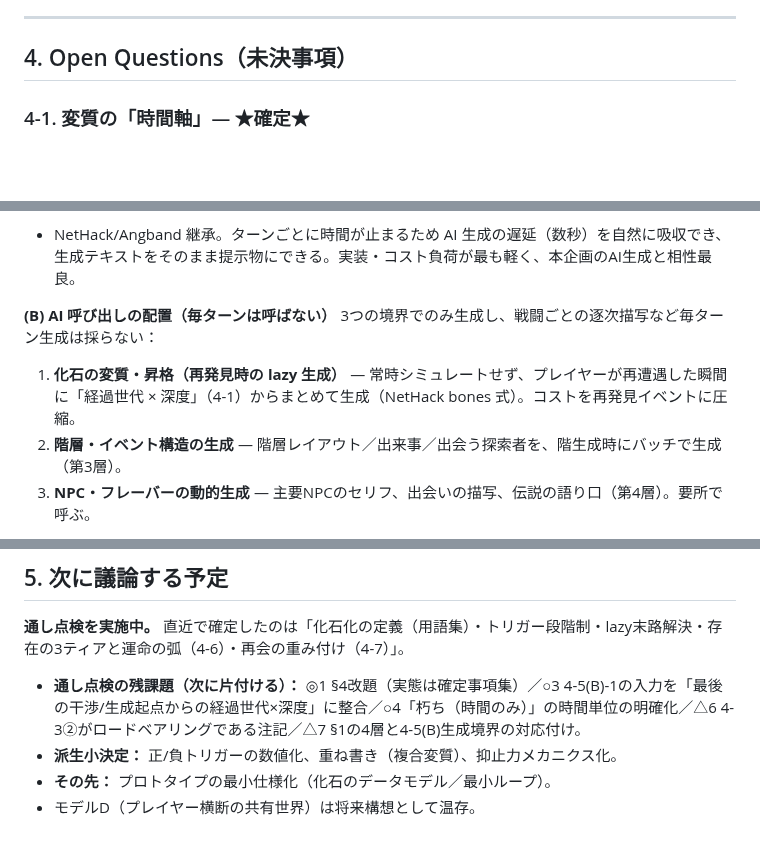
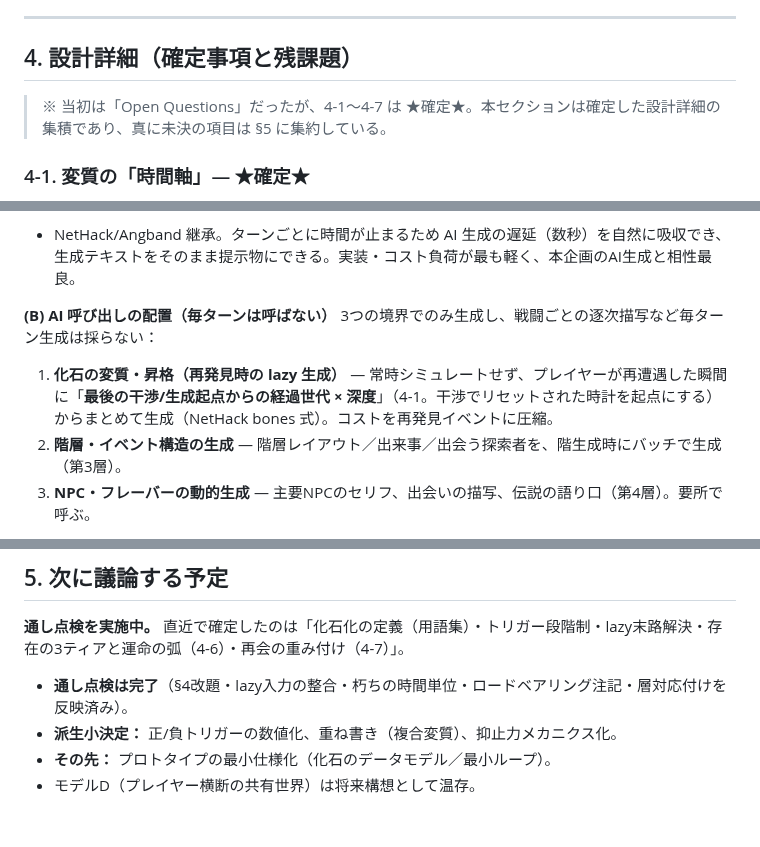
Before and after one commit to yasu12ctb-dev/roguelike-ai-design, a Markdown page: design-snapshot.md, 3 parts joined by grey strips. GitHub-like rendering; blank space fills up the shorter version.

Commit message:
Resolve full-pass review residuals
- Clarify decay (kuchi) time unit: advances on generation clock (option a)
- Retitle s4 to reflect confirmed-design reality
- Align 4-5(B)-1 lazy input with intervention-resettable clock
- Add load-bearing note to world law 4-3-2
- Cross-reference 4-layer model with 4-5(B) generation boundaries
- Mark full-pass review complete in roadmap

```diff
--- a/design-snapshot.md
+++ b/design-snapshot.md
@@ -80,7 +82,9 @@ NetHack / Angband に代表されるローグライクを、**AIによる物語
 
 ---
 
-## 4. Open Questions（未決事項）
+## 4. 設計詳細（確定事項と残課題）
+
+> ※ 当初は「Open Questions」だったが、4-1〜4-7 は ★確定★。本セクションは確定した設計詳細の集積であり、真に未決の項目は §5 に集約している。
 
 ### 4-1. 変質の「時間軸」— ★確定★
 4-2 の駆動式 `歪み = 深度 × 時間` の「時間」項を確定する。「時間」を **“化石が理に晒され続けた総量”** と定義し、**主クロック＋副クロックの複合**で測る。
@@ -179,7 +186,7 @@ NetHack / Angband に代表されるローグライクを、**AIによる物語
 
 **(B) AI 呼び出しの配置（毎ターンは呼ばない）**
 3つの境界でのみ生成し、戦闘ごとの逐次描写など毎ターン生成は採らない：
-1. **化石の変質・昇格（再発見時の lazy 生成）** — 常時シミュレートせず、プレイヤーが再遭遇した瞬間に「経過世代 × 深度」（4-1）からまとめて生成（NetHack bones 式）。コストを再発見イベントに圧縮。
+1. **化石の変質・昇格（再発見時の lazy 生成）** — 常時シミュレートせず、プレイヤーが再遭遇した瞬間に「**最後の干渉/生成起点からの経過世代 × 深度**」（4-1。干渉でリセットされた時計を起点にする）からまとめて生成（NetHack bones 式）。コストを再発見イベントに圧縮。
 2. **階層・イベント構造の生成** — 階層レイアウト／出来事／出会う探索者を、階生成時にバッチで生成（第3層）。
 3. **NPC・フレーバーの動的生成** — 主要NPCのセリフ、出会いの描写、伝説の語り口（第4層）。要所で呼ぶ。
 
@@ -251,7 +258,7 @@ NetHack / Angband に代表されるローグライクを、**AIによる物語
 
 **通し点検を実施中。** 直近で確定したのは「化石化の定義（用語集）・トリガー段階制・lazy末路解決・存在の3ティアと運命の弧（4-6）・再会の重み付け（4-7）」。
 
-- **通し点検の残課題（次に片付ける）：** ◎1 §4改題（実態は確定事項集）／○3 4-5(B)-1の入力を「最後の干渉/生成起点からの経過世代×深度」に整合／○4「朽ち（時間のみ）」の時間単位の明確化／△6 4-3②がロードベアリングである注記／△7 §1の4層と4-5(B)生成境界の対応付け。
+- **通し点検は完了**（§4改題・lazy入力の整合・朽ちの時間単位・ロードベアリング注記・層対応付けを反映済み）。
 - **派生小決定：** 正/負トリガーの数値化、重ね書き（複合変質）、抑止力メカニクス化。
 - **その先：** プロトタイプの最小仕様化（化石のデータモデル／最小ループ）。
 - モデルD（プレイヤー横断の共有世界）は将来構想として温存。
```
Also changed, not shown: other parts of design-snapshot.md (+5 -0 lines).
